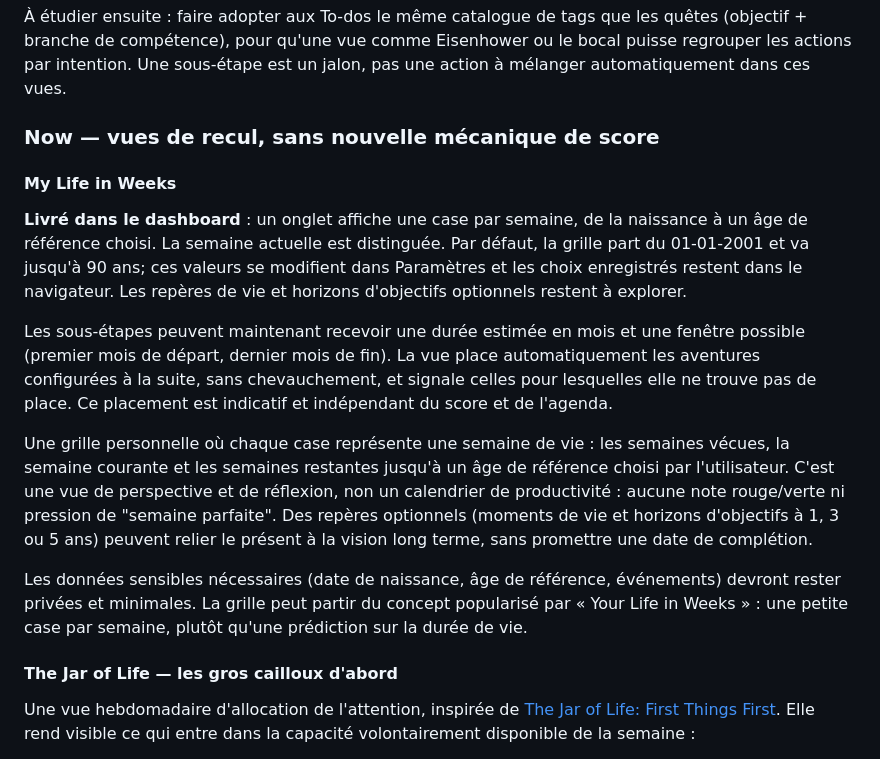
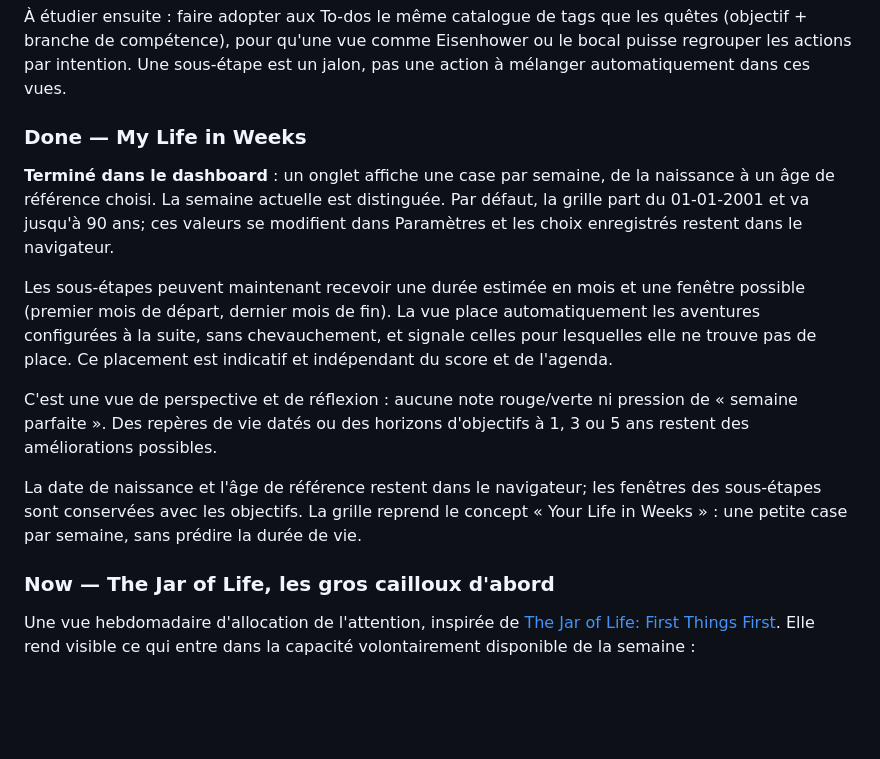
Before and after one commit to Poisson-seawater/habit-tracker, a Markdown page: README.md, the part around the change. Drawn GitHub-style; blank space fills up the shorter version.

Commit message:
docs(life-weeks): mark roadmap item complete

```diff
--- a/README.md
+++ b/README.md
@@ -207,15 +207,12 @@ quêtes (objectif + branche de compétence), pour qu'une vue comme Eisenhower ou
 le bocal puisse regrouper les actions par intention. Une sous-étape est un
 jalon, pas une action à mélanger automatiquement dans ces vues.
 
-### Now — vues de recul, sans nouvelle mécanique de score
+### Done — My Life in Weeks
 
-#### My Life in Weeks
-
-**Livré dans le dashboard** : un onglet affiche une case par semaine, de la
+**Terminé dans le dashboard** : un onglet affiche une case par semaine, de la
 naissance à un âge de référence choisi. La semaine actuelle est distinguée.
 Par défaut, la grille part du 01-01-2001 et va jusqu'à 90 ans; ces valeurs se
 modifient dans Paramètres et les choix enregistrés restent dans le navigateur.
-Les repères de vie et horizons d'objectifs optionnels restent à explorer.
 
 Les sous-étapes peuvent maintenant recevoir une durée estimée en mois et une
 fenêtre possible (premier mois de départ, dernier mois de fin). La vue place
@@ -223,20 +220,16 @@ automatiquement les aventures configurées à la suite, sans chevauchement, et
 signale celles pour lesquelles elle ne trouve pas de place. Ce placement est
 indicatif et indépendant du score et de l'agenda.
 
-Une grille personnelle où chaque case représente une semaine de vie : les
-semaines vécues, la semaine courante et les semaines restantes jusqu'à un âge
-de référence choisi par l'utilisateur. C'est une vue de perspective et de
-réflexion, non un calendrier de productivité : aucune note rouge/verte ni
-pression de "semaine parfaite". Des repères optionnels (moments de vie et
-horizons d'objectifs à 1, 3 ou 5 ans) peuvent relier le présent à la vision
-long terme, sans promettre une date de complétion.
+C'est une vue de perspective et de réflexion : aucune note rouge/verte ni
+pression de « semaine parfaite ». Des repères de vie datés ou des horizons
+d'objectifs à 1, 3 ou 5 ans restent des améliorations possibles.
 
-Les données sensibles nécessaires (date de naissance, âge de référence,
-événements) devront rester privées et minimales. La grille peut partir du
-concept popularisé par « Your Life in Weeks » : une petite case par semaine,
-plutôt qu'une prédiction sur la durée de vie.
+La date de naissance et l'âge de référence restent dans le navigateur; les
+fenêtres des sous-étapes sont conservées avec les objectifs. La grille reprend
+le concept « Your Life in Weeks » : une petite case par semaine, sans prédire
+la durée de vie.
 
-#### The Jar of Life — les gros cailloux d'abord
+### Now — The Jar of Life, les gros cailloux d'abord
 
 Une vue hebdomadaire d'allocation de l'attention, inspirée de
 [The Jar of Life: First Things First](https://balancedaction.me/2012/10/17/the-jar-of-life-first-things-first/).
```
Also changed, not shown: log.md (+1 -0 lines).
